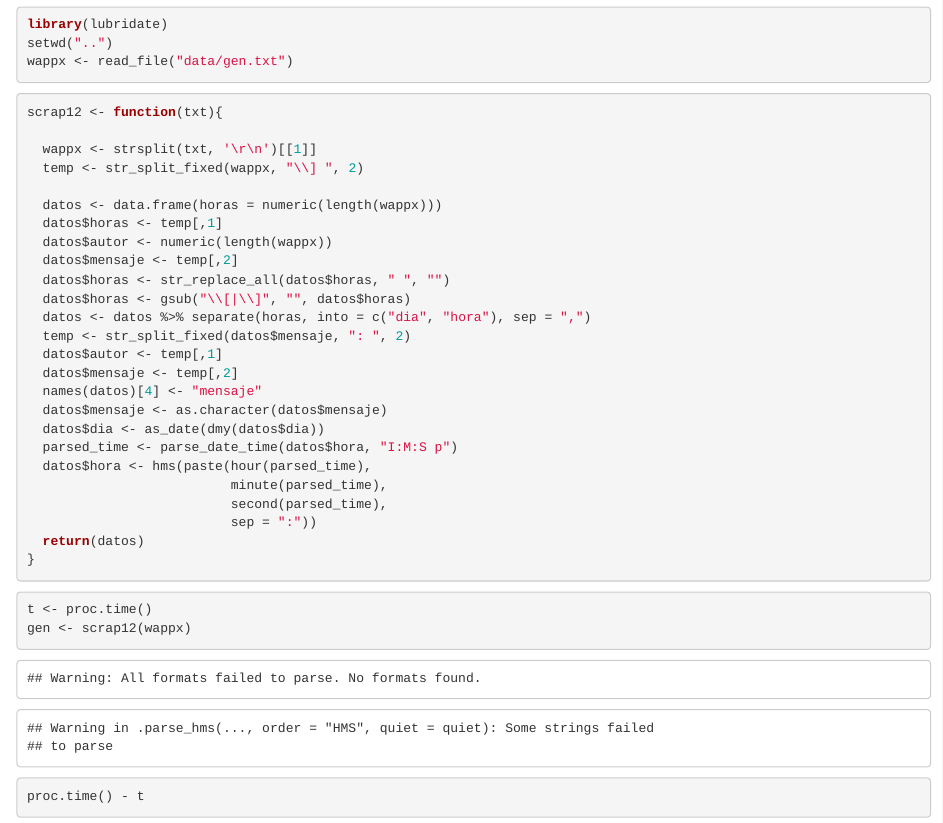
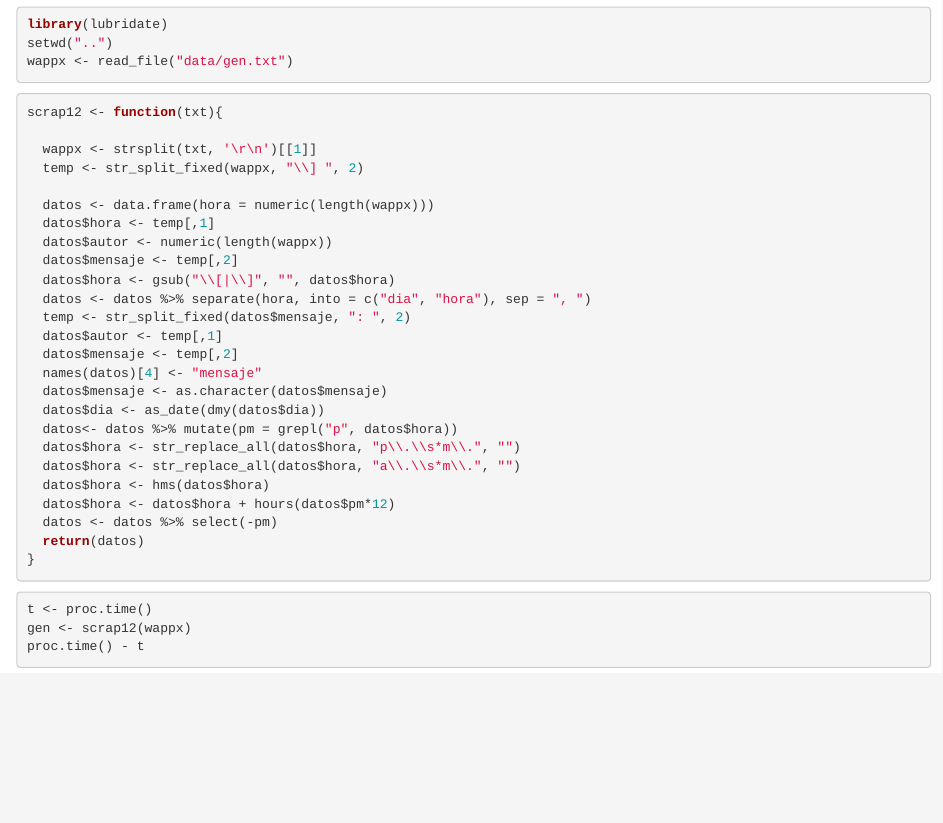
Before and after one commit to bluke7ide/Proyecto-Herramientas, an R Markdown document (cod/AnalisisTextoWhatsapp.Rmd): the page in a window 1100 px wide, from 520 px down. Rendered offline with R 4.5, knitr and Pandoc, with nearby package versions; drawn as R Markdown's standard HTML page in place of the format the file asks for.

Commit message:
fix: commit anterior

````diff
--- a/cod/AnalisisTextoWhatsapp.Rmd
+++ b/cod/AnalisisTextoWhatsapp.Rmd
@@ -27,24 +27,24 @@ scrap12 <- function(txt){
   wappx <- strsplit(txt, '\r\n')[[1]]
   temp <- str_split_fixed(wappx, "\\] ", 2)
 
-  datos <- data.frame(horas = numeric(length(wappx)))
-  datos$horas <- temp[,1]
+  datos <- data.frame(hora = numeric(length(wappx)))
+  datos$hora <- temp[,1]
   datos$autor <- numeric(length(wappx))
   datos$mensaje <- temp[,2]
-  datos$horas <- str_replace_all(datos$horas, " ", "")
-  datos$horas <- gsub("\\[|\\]", "", datos$horas)
-  datos <- datos %>% separate(horas, into = c("dia", "hora"), sep = ",")
+  datos$hora <- gsub("\\[|\\]", "", datos$hora)
+  datos <- datos %>% separate(hora, into = c("dia", "hora"), sep = ", ")
   temp <- str_split_fixed(datos$mensaje, ": ", 2)
   datos$autor <- temp[,1]
   datos$mensaje <- temp[,2]
   names(datos)[4] <- "mensaje"
   datos$mensaje <- as.character(datos$mensaje)
   datos$dia <- as_date(dmy(datos$dia))
-  parsed_time <- parse_date_time(datos$hora, "I:M:S p")
-  datos$hora <- hms(paste(hour(parsed_time),
-                          minute(parsed_time),
-                          second(parsed_time),
-                          sep = ":"))
+  datos<- datos %>% mutate(pm = grepl("p", datos$hora))
+  datos$hora <- str_replace_all(datos$hora, "p\\.\\s*m\\.", "")
+  datos$hora <- str_replace_all(datos$hora, "a\\.\\s*m\\.", "")
+  datos$hora <- hms(datos$hora)
+  datos$hora <- datos$hora + hours(datos$pm*12)
+  datos <- datos %>% select(-pm)
   return(datos)
 }
 ```
````
